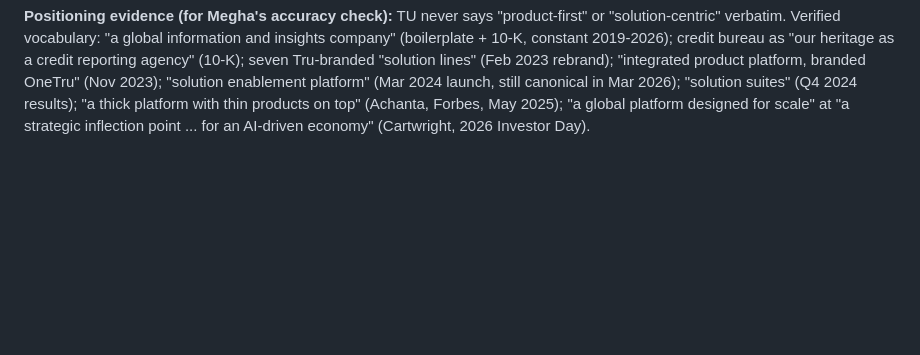
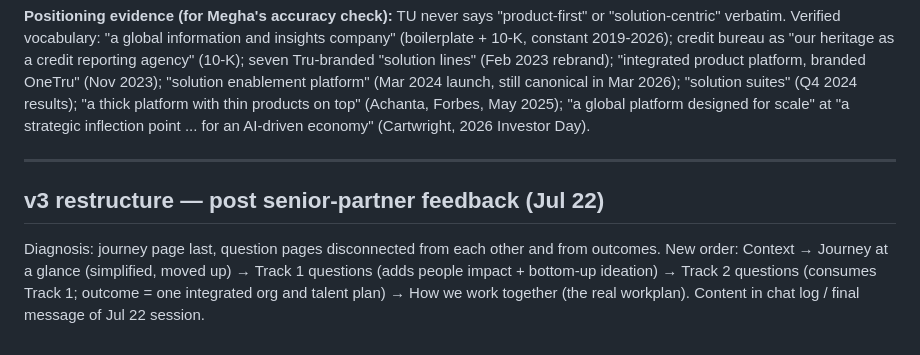
Before and after one commit to parthb102/Repo, a Markdown page: proposal/tu-org-ai-three-pager.md, the part around the change. GitHub-like rendering; blank space fills up the shorter version.

Commit message:
Note v3 restructure per senior partner feedback
Co-Authored-By: Claude Fable 5 <noreply@anthropic.com>
Claude-Session: https://claude.ai/code/session_01A3Z3HHfQP1XqLkWjeuhpsJ

```diff
--- a/proposal/tu-org-ai-three-pager.md
+++ b/proposal/tu-org-ai-three-pager.md
@@ -154,3 +154,9 @@ Lego blocks with a timeline on top — not a work plan. Tracks can run staggered
 **Optional CEO quote (setup line or talk track):** "After several years of transformational investment, TransUnion has built a global platform designed for scale. We are now at a strategic inflection point, ready to unlock the full value of what we've built for an AI-driven economy." — Chris Cartwright, 2026 Investor Day (March 10, 2026)
 
 **Positioning evidence (for Megha's accuracy check):** TU never says "product-first" or "solution-centric" verbatim. Verified vocabulary: "a global information and insights company" (boilerplate + 10-K, constant 2019-2026); credit bureau as "our heritage as a credit reporting agency" (10-K); seven Tru-branded "solution lines" (Feb 2023 rebrand); "integrated product platform, branded OneTru" (Nov 2023); "solution enablement platform" (Mar 2024 launch, still canonical in Mar 2026); "solution suites" (Q4 2024 results); "a thick platform with thin products on top" (Achanta, Forbes, May 2025); "a global platform designed for scale" at "a strategic inflection point ... for an AI-driven economy" (Cartwright, 2026 Investor Day).
+
+---
+
+## v3 restructure — post senior-partner feedback (Jul 22)
+
+Diagnosis: journey page last, question pages disconnected from each other and from outcomes. New order: Context → Journey at a glance (simplified, moved up) → Track 1 questions (adds people impact + bottom-up ideation) → Track 2 questions (consumes Track 1; outcome = one integrated org and talent plan) → How we work together (the real workplan). Content in chat log / final message of Jul 22 session.
```
